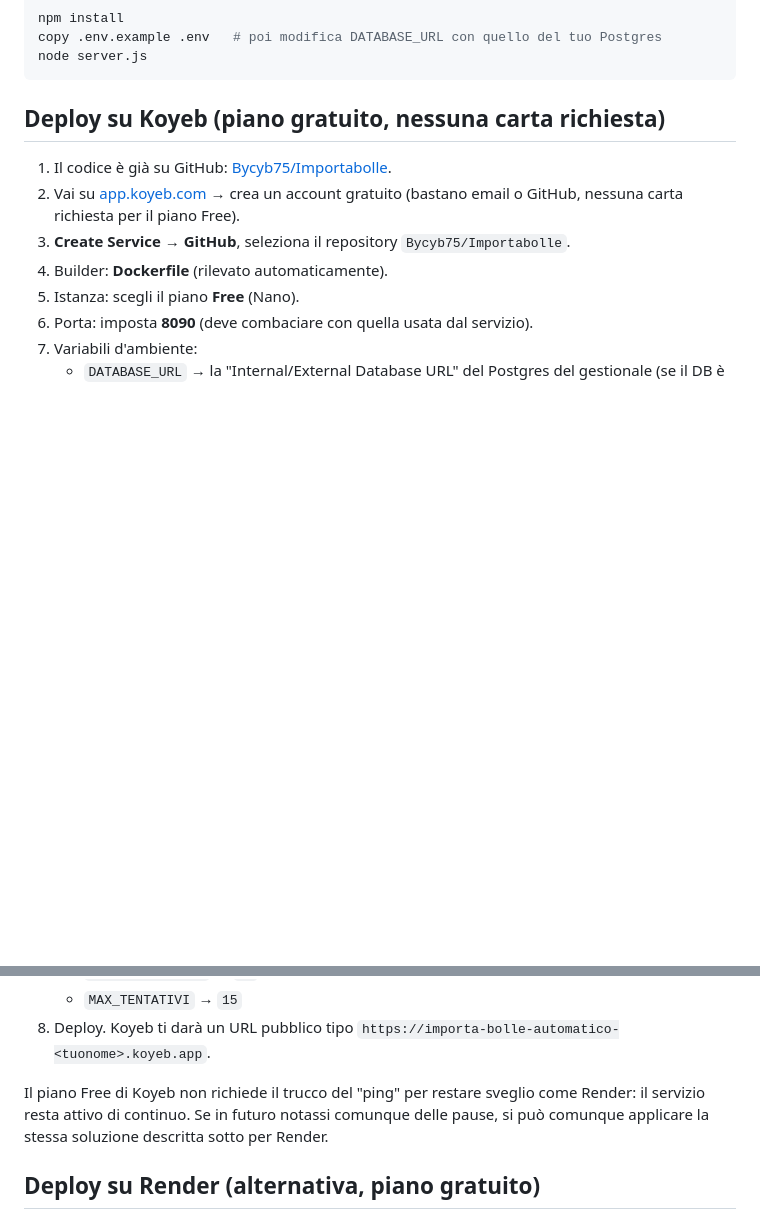
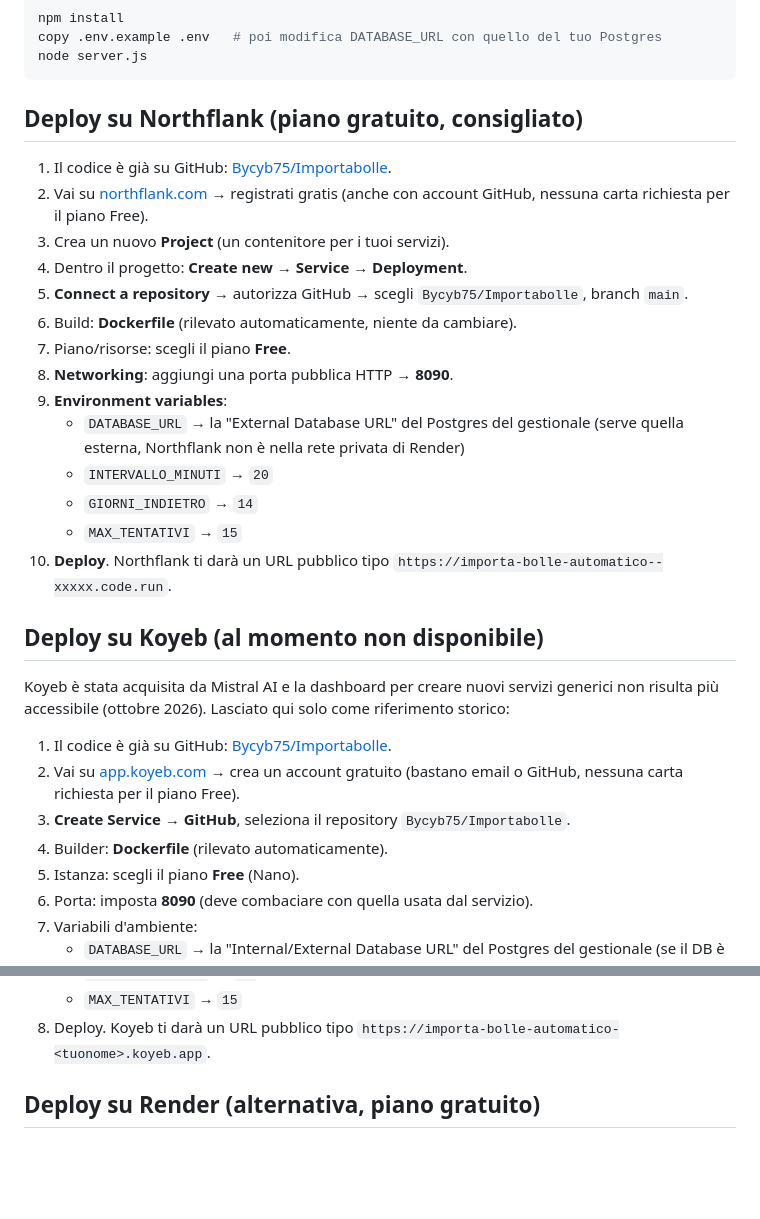
Before and after one commit to Bycyb75/Importabolle, a Markdown page: README.md, 2 parts joined by grey strips. Rendered like a GitHub page; blank space fills up the shorter version.

Commit message:
Aggiunte istruzioni di deploy su Northflank (Koyeb non piu' disponibile)

````diff
--- a/README.md
+++ b/README.md
@@ -24,7 +24,26 @@ copy .env.example .env   # poi modifica DATABASE_URL con quello del tuo Postgres
 node server.js
 ```
 
-## Deploy su Koyeb (piano gratuito, nessuna carta richiesta)
+## Deploy su Northflank (piano gratuito, consigliato)
+
+1. Il codice è già su GitHub: [Bycyb75/Importabolle](https://github.com/Bycyb75/Importabolle).
+2. Vai su [northflank.com](https://northflank.com) → registrati gratis (anche con account GitHub, nessuna carta richiesta per il piano Free).
+3. Crea un nuovo **Project** (un contenitore per i tuoi servizi).
+4. Dentro il progetto: **Create new → Service → Deployment**.
+5. **Connect a repository** → autorizza GitHub → scegli `Bycyb75/Importabolle`, branch `main`.
+6. Build: **Dockerfile** (rilevato automaticamente, niente da cambiare).
+7. Piano/risorse: scegli il piano **Free**.
+8. **Networking**: aggiungi una porta pubblica HTTP → **8090**.
+9. **Environment variables**:
+   - `DATABASE_URL` → la "External Database URL" del Postgres del gestionale (serve quella esterna, Northflank non è nella rete privata di Render)
+   - `INTERVALLO_MINUTI` → `20`
+   - `GIORNI_INDIETRO` → `14`
+   - `MAX_TENTATIVI` → `15`
+10. **Deploy**. Northflank ti darà un URL pubblico tipo `https://importa-bolle-automatico--xxxxx.code.run`.
+
+## Deploy su Koyeb (al momento non disponibile)
+
+Koyeb è stata acquisita da Mistral AI e la dashboard per creare nuovi servizi generici non risulta più accessibile (ottobre 2026). Lasciato qui solo come riferimento storico:
 
 1. Il codice è già su GitHub: [Bycyb75/Importabolle](https://github.com/Bycyb75/Importabolle).
 2. Vai su [app.koyeb.com](https://app.koyeb.com) → crea un account gratuito (bastano email o GitHub, nessuna carta richiesta per il piano Free).
@@ -38,8 +57,6 @@ node server.js
    - `GIORNI_INDIETRO` → `14`
    - `MAX_TENTATIVI` → `15`
 8. Deploy. Koyeb ti darà un URL pubblico tipo `https://importa-bolle-automatico-<tuonome>.koyeb.app`.
-
-Il piano Free di Koyeb non richiede il trucco del "ping" per restare sveglio come Render: il servizio resta attivo di continuo. Se in futuro notassi comunque delle pause, si può comunque applicare la stessa soluzione descritta sotto per Render.
 
 ## Deploy su Render (alternativa, piano gratuito)
 
````
